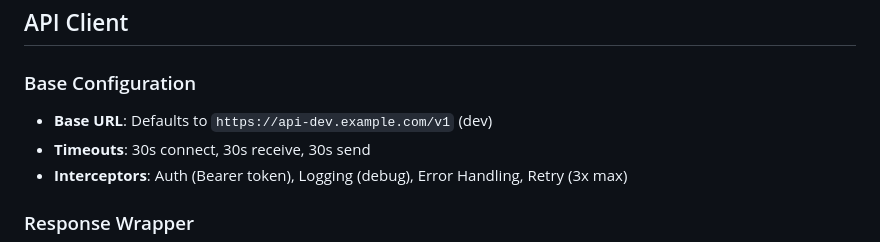
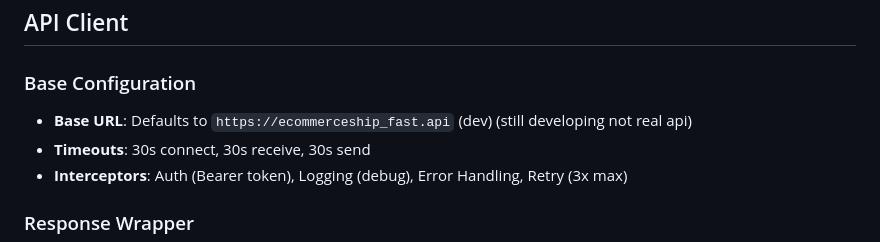
Before and after one commit to jarvis-vision4/ecommerce_sample_app, a Markdown page: README.md, the part around the change. GitHub-like rendering.

Commit message:
Change API base URL in README
Updated the base URL for the API client in the README.

```diff
--- a/README.md
+++ b/README.md
@@ -214,7 +214,7 @@ Padding(
 ## API Client
 
 ### Base Configuration
-- **Base URL**: Defaults to `https://api-dev.example.com/v1` (dev)
+- **Base URL**: Defaults to `https://ecommerceship_fast.api` (dev) (still developing not real api)
 - **Timeouts**: 30s connect, 30s receive, 30s send
 - **Interceptors**: Auth (Bearer token), Logging (debug), Error Handling, Retry (3x max)
 
```
